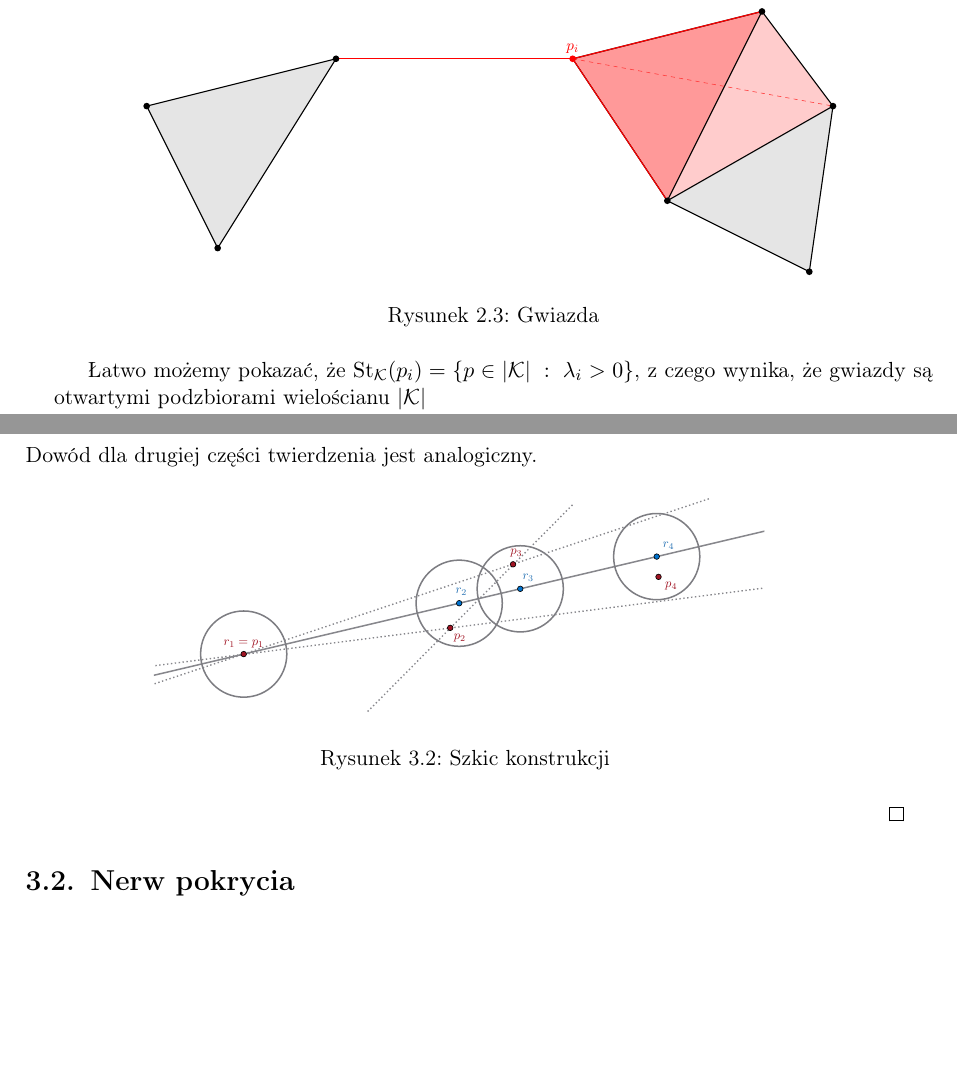
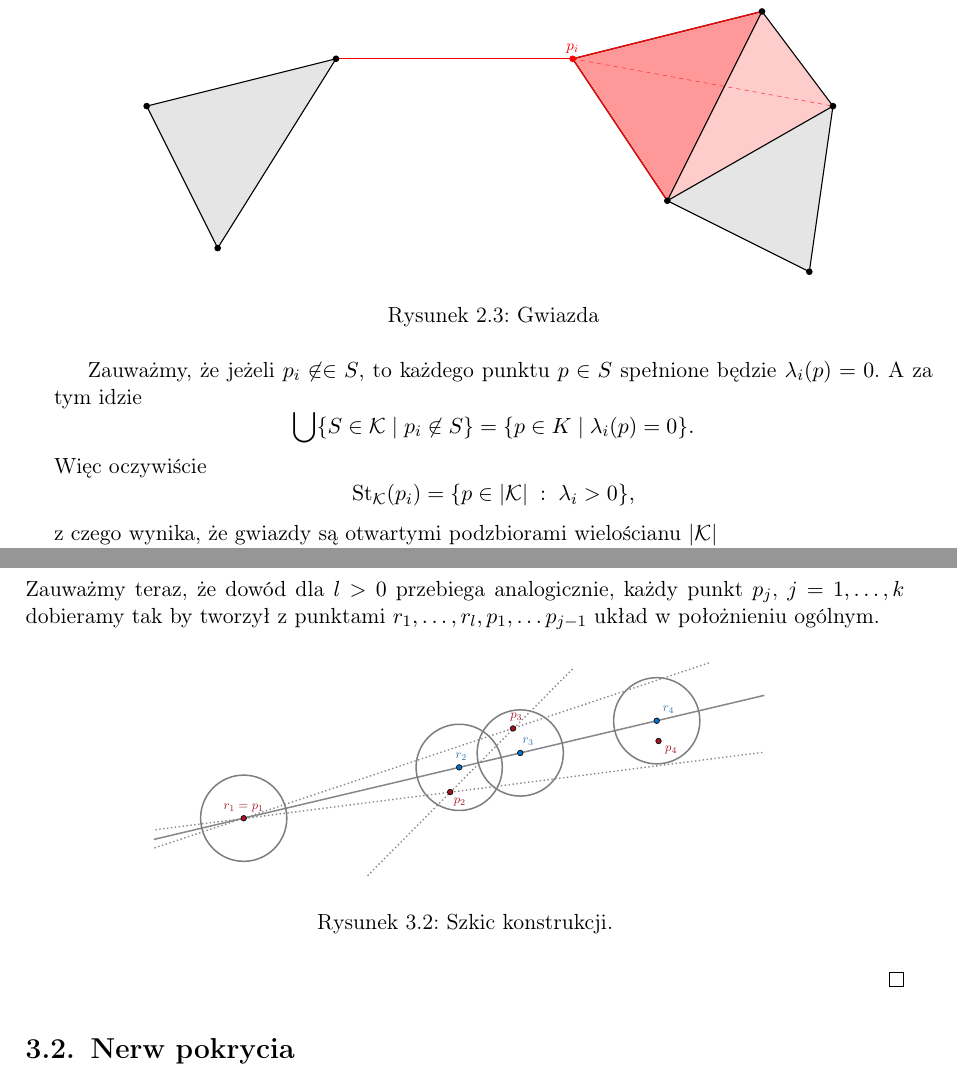
Before and after one commit to aaniinee/praca_licencjacka, a LaTeX thesis (rblarba-pl.tex, which reads chapters/nerw.tex, chapters/wielosciany.tex): two parts of pages 17 and 20 of 29, joined at a grey line, cut so that both start at the same text, the shorter picture padded with empty space. Compiled offline with pdfLaTeX.

Commit message:
poprawione nerw i wielosciany

```diff
--- a/chapters/nerw.tex
+++ b/chapters/nerw.tex
@@ -28,11 +26,11 @@
     Zauważmy teraz, że każdy co najwyżej $m-1$ elementowy podzbiór punktów $p_1, \ldots, p_{j-1}$ jest afinicznie niezależny, oraz że będą one rozpinały przestrzeń afiniczną wymiaru co najwyżej $m-1$. Czyli jest to zbiór nigdzie gęsty w $\mathbb{R}^m$. Ponieważ wszystkich takich podzbiorów jest skończenie wiele, to suma przestrzeni afinicznych rozpiętych na nich również będzie nigdzie gęsta. Wynika z tego, jesteśmy w stanie znaleźć taki punkt $p_j$ poza tym zbiorem, który będzie spełniał $\rho (p_j, q_j)<\alpha$.\\
     \\
-    Dowód dla drugiej części twierdzenia jest analogiczny.
+    Zauważmy teraz, że dowód dla $l>0$ przebiega analogicznie, każdy punkt $p_j$, $j=1, \ldots, k$ dobieramy tak by tworzył z punktami $r_1, \ldots, r_l, p_1, \ldots p_{j-1}$ układ w położnieniu ogólnym.
     \begin{figure}[H]
         \centering
         \input{pictures/konstrukcja.tex}
         % \includegraphics[width=0.8\textwidth]{pictures/polo_tw_konstrukcja.png}
-        \caption{Szkic konstrukcji}
+        \caption{Szkic konstrukcji.}
         \label{fig:szkic}
     \end{figure}
 \end{proof}
--- a/chapters/wielosciany.tex
+++ b/chapters/wielosciany.tex
@@ -83,12 +83,16 @@ Korzystając z tak wprowadzonych współczynników, zdefiniujemy tak zwane \emph
         \label{fig:gwiazda}
     \end{figure}
 \end{defi}
-Łatwo możemy pokazać, że
-% todo nie łatwo xd trzeba rozpisać :<<<<<<
-$
+Zauważmy, że jeżeli $p_i\not \in \in S$, to każdego punktu $p\in S$ spełnione będzie $\lambda_i(p) = 0$. A za tym idzie
+\[
+    \bigcup\{ S\in \mathcal{K}\;|\;p_i\not \in S\} =
+    \{ p\in K \;|\; \lambda_i(p)=0\}.
+\]
+Więc oczywiście
+\[
 \St_{\mathcal{K}}(p_i) =
-     \{ p\in |\mathcal{K}|\;:\;\lambda_i>0\}
-$,
+     \{ p\in |\mathcal{K}|\;:\;\lambda_i>0\},
+\]
 z czego wynika, że gwiazdy są otwartymi podzbiorami wielościanu $|\mathcal{K}|$
 
 Mimo, że technicznie kompleksy symplicjalne i wielościany są innymi obiektami, w dalszej części pracy będziemy je utożsamiać ze sobą, w części której nam jest to potrzebne używać własności kompleksu symplicjalnego, w innej odpowiadającemu mu wielościanu.
```
Also changed, not shown: rblarba-pl.pdf, chapters/nerw.tex (6 more changed lines).
